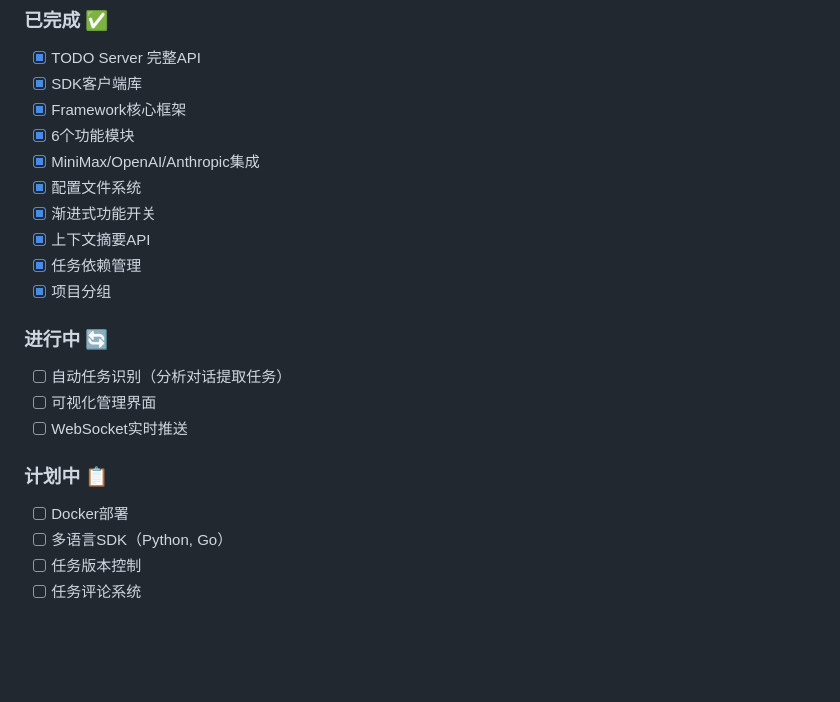
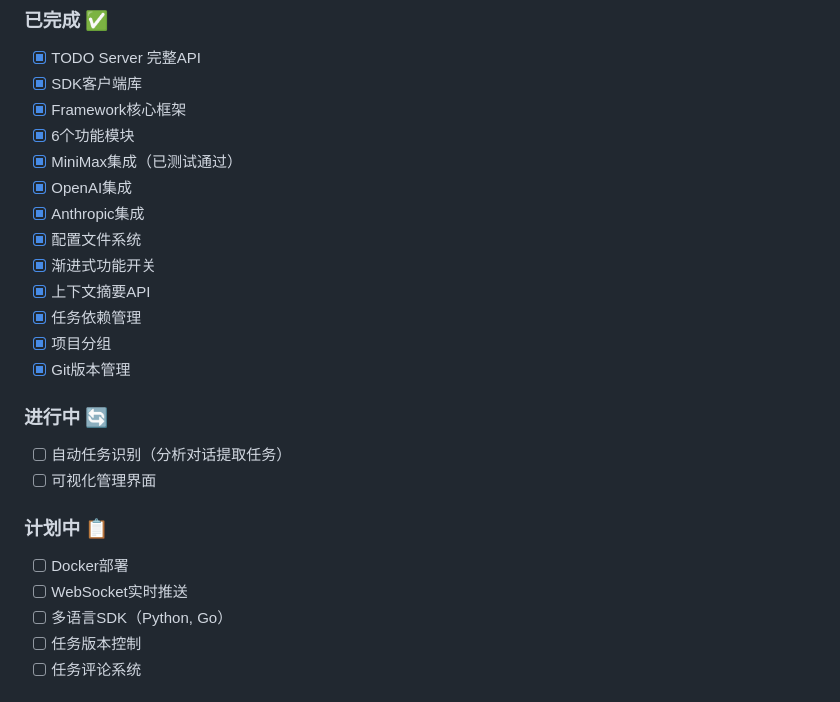
Before and after one commit to Walter1218/TODO_Server, a Markdown page: README.md, the part around the change. GitHub-like rendering; blank space fills up the shorter version.

Commit message:
docs: 更新README状态 - 标记LLM集成为已完成

```diff
--- a/README.md
+++ b/README.md
@@ -219,22 +219,25 @@ node framework/examples/LLMIntegration.js
 - [x] SDK客户端库
 - [x] Framework核心框架
 - [x] 6个功能模块
-- [x] MiniMax/OpenAI/Anthropic集成
+- [x] MiniMax集成（已测试通过）
+- [x] OpenAI集成
+- [x] Anthropic集成
 - [x] 配置文件系统
 - [x] 渐进式功能开关
 - [x] 上下文摘要API
 - [x] 任务依赖管理
 - [x] 项目分组
+- [x] Git版本管理
 
 ### 进行中 🔄
 
 - [ ] 自动任务识别（分析对话提取任务）
 - [ ] 可视化管理界面
-- [ ] WebSocket实时推送
 
 ### 计划中 📋
 
 - [ ] Docker部署
+- [ ] WebSocket实时推送
 - [ ] 多语言SDK（Python, Go）
 - [ ] 任务版本控制
 - [ ] 任务评论系统
```
